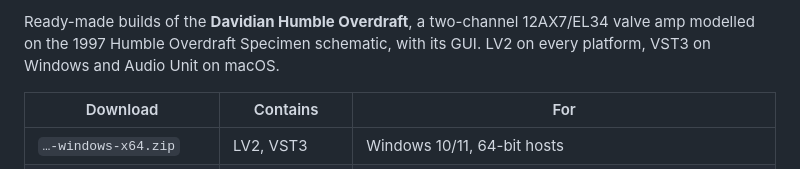
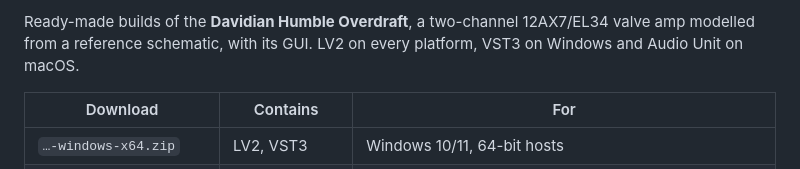
Before and after one commit to evadavevadave/davidian-humble-overdraft, a Markdown page: docs/release-notes.md, the part around the change. Rendered like a GitHub page.

```diff
--- a/docs/release-notes.md
+++ b/docs/release-notes.md
@@ -1,4 +1,4 @@
-Ready-made builds of the **Davidian Humble Overdraft**, a two-channel 12AX7/EL34 valve amp modelled on the 1997 Humble Overdraft Specimen schematic, with its GUI. LV2 on every platform, VST3 on Windows and Audio Unit on macOS.
+Ready-made builds of the **Davidian Humble Overdraft**, a two-channel 12AX7/EL34 valve amp modelled from a reference schematic, with its GUI. LV2 on every platform, VST3 on Windows and Audio Unit on macOS.
 
 | Download | Contains | For |
 |---|---|---|
```
Also changed, not shown: NOTICE.md (+2 -2 lines), README.md (+1 -1 lines), docs/gui.png, 3 other files.
